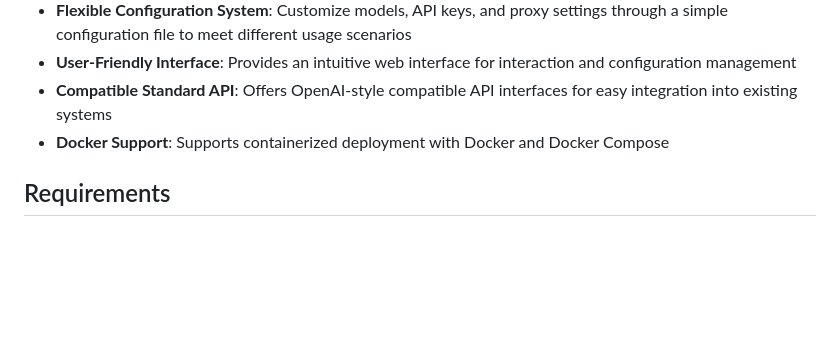
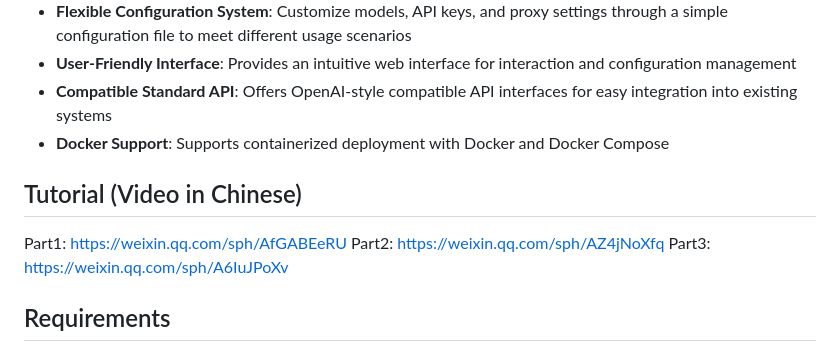
Before and after one commit to yaominghua1981/DeepSeek-X, a Markdown page: README.md, the part around the change. Drawn GitHub-style; blank space fills up the shorter version.

Commit message:
Update README.md for adding video tutorial

```diff
--- a/README.md
+++ b/README.md
@@ -22,6 +22,12 @@ DeepSeek-X is an innovative AI agent system that cleverly combines DeepSeek's de
 - **User-Friendly Interface**: Provides an intuitive web interface for interaction and configuration management
 - **Compatible Standard API**: Offers OpenAI-style compatible API interfaces for easy integration into existing systems
 - **Docker Support**: Supports containerized deployment with Docker and Docker Compose
+
+
+## Tutorial (Video in Chinese)
+Part1: https://weixin.qq.com/sph/AfGABEeRU
+Part2: https://weixin.qq.com/sph/AZ4jNoXfq
+Part3: https://weixin.qq.com/sph/A6IuJPoXv
 
 ## Requirements
 
```
